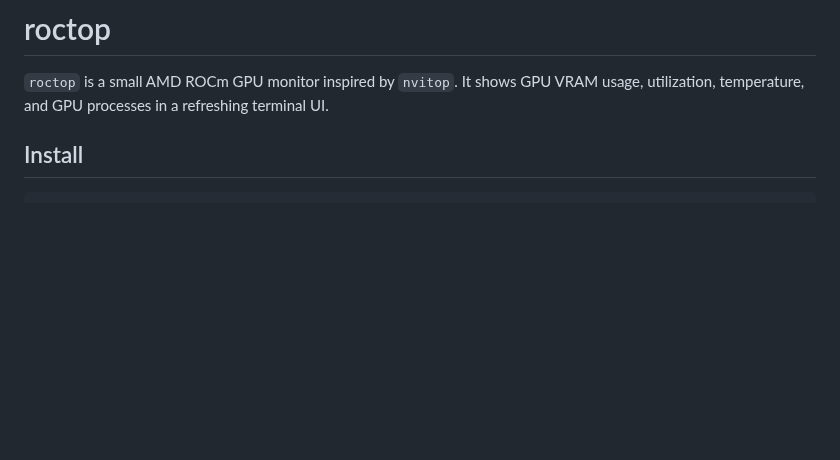
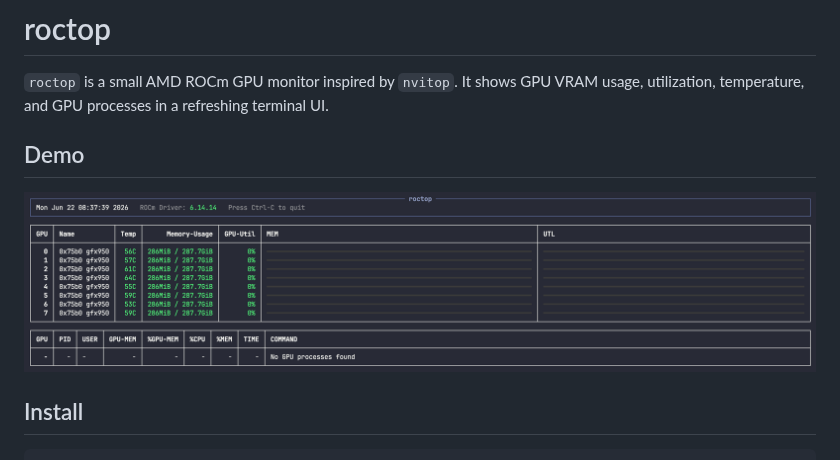
Before and after one commit to nrhevu/roctop, a Markdown page: README.md, the part around the change. Drawn GitHub-style; pictures changed too: docs/demo.png (added); blank space fills up the shorter version.

Commit message:
Add README demo image

```diff
--- a/README.md
+++ b/README.md
@@ -3,6 +3,10 @@
 `roctop` is a small AMD ROCm GPU monitor inspired by `nvitop`. It shows GPU
 VRAM usage, utilization, temperature, and GPU processes in a refreshing terminal
 UI.
+
+## Demo
+
+![roctop demo](docs/demo.png)
 
 ## Install
 
```
